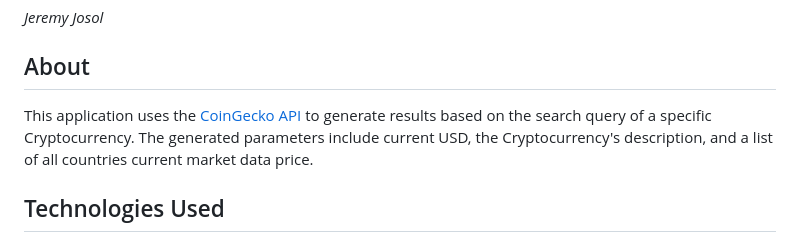
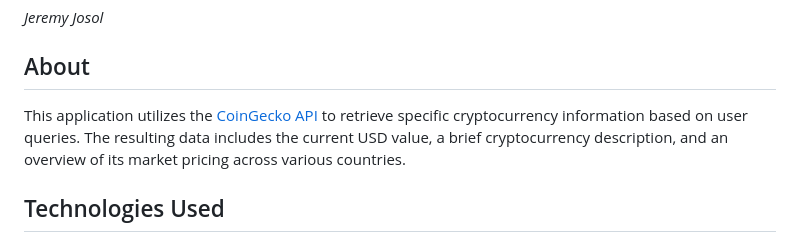
Before and after one commit to jeremyjosol/cryptocurrency-API, a Markdown page: README.md, the part around the change. Rendered like a GitHub page.

Commit message:
Refactor

```diff
--- a/README.md
+++ b/README.md
@@ -4,7 +4,7 @@
 _Jeremy Josol_
 
 ## About
-This application uses the [CoinGecko API](https://www.coingecko.com/) to generate results based on the search query of a specific Cryptocurrency. The generated parameters include current USD, the Cryptocurrency's description, and a list of all countries current market data price.
+This application utilizes the [CoinGecko API](https://www.coingecko.com/) to retrieve specific cryptocurrency information based on user queries. The resulting data includes the current USD value, a brief cryptocurrency description, and an overview of its market pricing across various countries.
 
 ## Technologies Used
 
```
